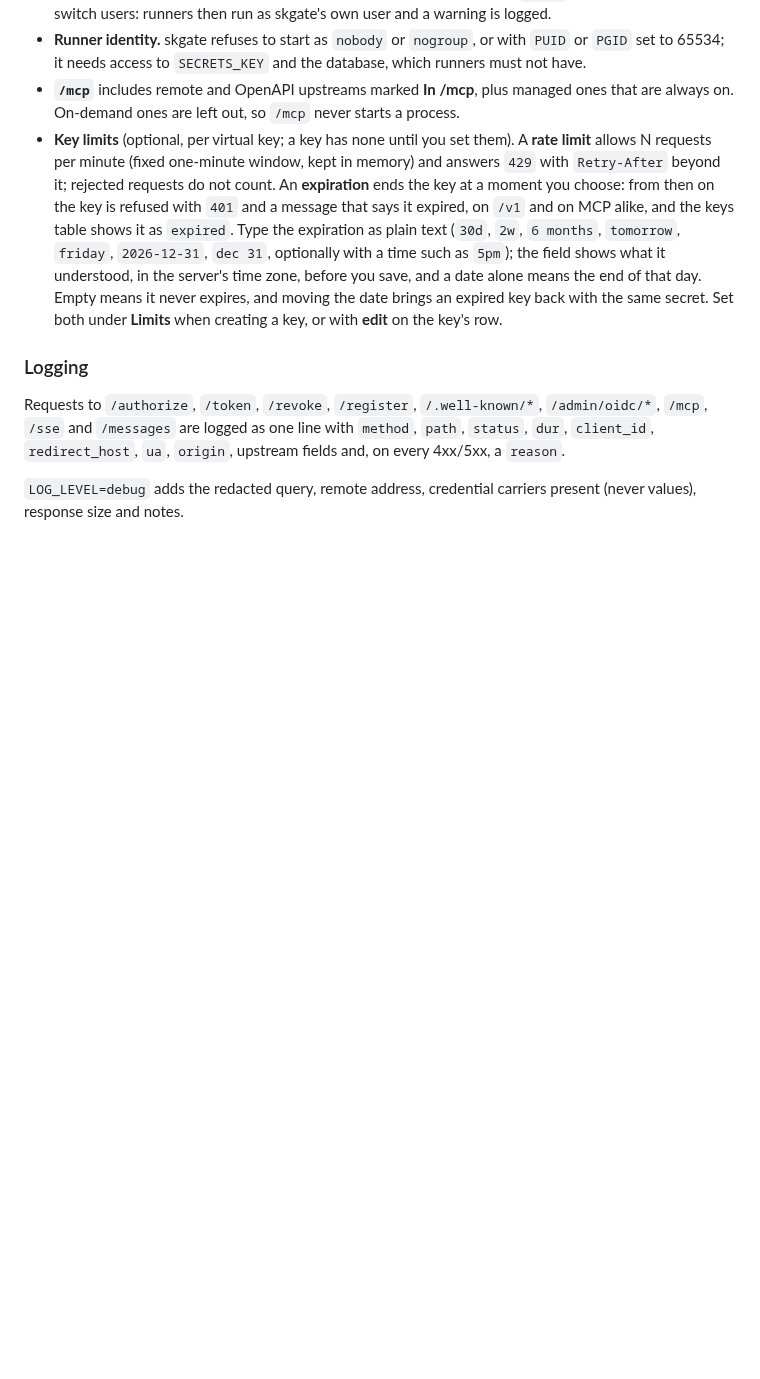
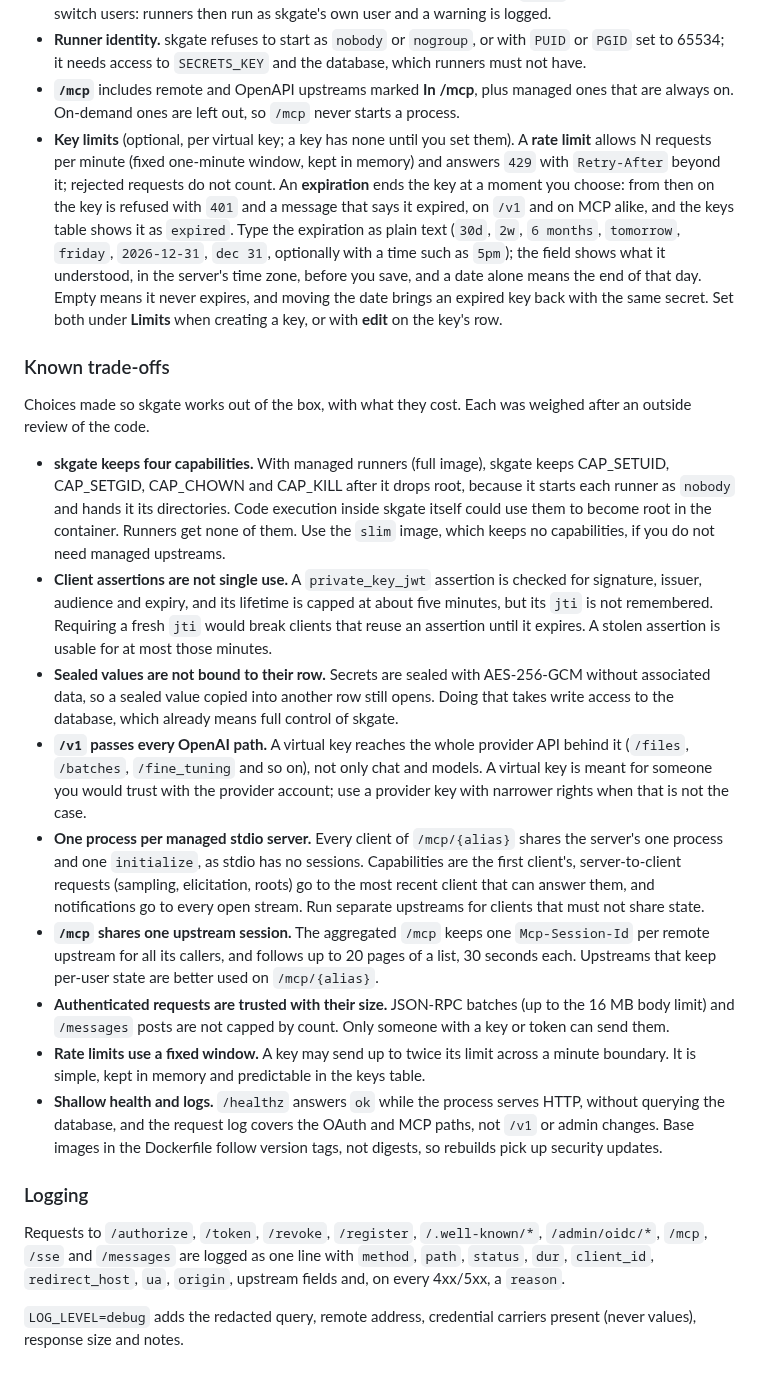
Before and after one commit to helv-io/skgate, a Markdown page: docs/operations.md, the part around the change. Drawn GitHub-style; blank space fills up the shorter version.

Commit message:
Docs: known security trade-offs (review SEC-01, SEC-04, SEC-07, SEC-08, INT-02, INT-06, PROD-01, PROD-04, PROD-05)
Findings of the code review that are kept on purpose, so skgate keeps working
out of the box, each with what it costs.

```diff
--- a/docs/operations.md
+++ b/docs/operations.md
@@ -67,6 +67,20 @@ Offline, rate limited or an unreadable answer simply shows no hint. `UPDATE_CHEC
 - **`/mcp`** includes remote and OpenAPI upstreams marked **In /mcp**, plus managed ones that are always on. On-demand ones are left out, so `/mcp` never starts a process.
 - **Key limits** (optional, per virtual key; a key has none until you set them). A **rate limit** allows N requests per minute (fixed one-minute window, kept in memory) and answers `429` with `Retry-After` beyond it; rejected requests do not count. An **expiration** ends the key at a moment you choose: from then on the key is refused with `401` and a message that says it expired, on `/v1` and on MCP alike, and the keys table shows it as `expired`. Type the expiration as plain text (`30d`, `2w`, `6 months`, `tomorrow`, `friday`, `2026-12-31`, `dec 31`, optionally with a time such as `5pm`); the field shows what it understood, in the server's time zone, before you save, and a date alone means the end of that day. Empty means it never expires, and moving the date brings an expired key back with the same secret. Set both under **Limits** when creating a key, or with **edit** on the key's row.
 
+### Known trade-offs
+
+Choices made so skgate works out of the box, with what they cost. Each was weighed after an outside review of the code.
+
+- **skgate keeps four capabilities.** With managed runners (full image), skgate keeps CAP_SETUID, CAP_SETGID, CAP_CHOWN and CAP_KILL after it drops root, because it starts each runner as `nobody` and hands it its directories. Code execution inside skgate itself could use them to become root in the container. Runners get none of them. Use the `slim` image, which keeps no capabilities, if you do not need managed upstreams.
+- **Client assertions are not single use.** A `private_key_jwt` assertion is checked for signature, issuer, audience and expiry, and its lifetime is capped at about five minutes, but its `jti` is not remembered. Requiring a fresh `jti` would break clients that reuse an assertion until it expires. A stolen assertion is usable for at most those minutes.
+- **Sealed values are not bound to their row.** Secrets are sealed with AES-256-GCM without associated data, so a sealed value copied into another row still opens. Doing that takes write access to the database, which already means full control of skgate.
+- **`/v1` passes every OpenAI path.** A virtual key reaches the whole provider API behind it (`/files`, `/batches`, `/fine_tuning` and so on), not only chat and models. A virtual key is meant for someone you would trust with the provider account; use a provider key with narrower rights when that is not the case.
+- **One process per managed stdio server.** Every client of `/mcp/{alias}` shares the server's one process and one `initialize`, as stdio has no sessions. Capabilities are the first client's, server-to-client requests (sampling, elicitation, roots) go to the most recent client that can answer them, and notifications go to every open stream. Run separate upstreams for clients that must not share state.
+- **`/mcp` shares one upstream session.** The aggregated `/mcp` keeps one `Mcp-Session-Id` per remote upstream for all its callers, and follows up to 20 pages of a list, 30 seconds each. Upstreams that keep per-user state are better used on `/mcp/{alias}`.
+- **Authenticated requests are trusted with their size.** JSON-RPC batches (up to the 16 MB body limit) and `/messages` posts are not capped by count. Only someone with a key or token can send them.
+- **Rate limits use a fixed window.** A key may send up to twice its limit across a minute boundary. It is simple, kept in memory and predictable in the keys table.
+- **Shallow health and logs.** `/healthz` answers `ok` while the process serves HTTP, without querying the database, and the request log covers the OAuth and MCP paths, not `/v1` or admin changes. Base images in the Dockerfile follow version tags, not digests, so rebuilds pick up security updates.
+
 ### Logging
 
 Requests to `/authorize`, `/token`, `/revoke`, `/register`, `/.well-known/*`, `/admin/oidc/*`, `/mcp`, `/sse` and `/messages` are logged as one line with `method`, `path`, `status`, `dur`, `client_id`, `redirect_host`, `ua`, `origin`, upstream fields and, on every 4xx/5xx, a `reason`.
```
Also changed, not shown: README.md (+1 -1 lines).
